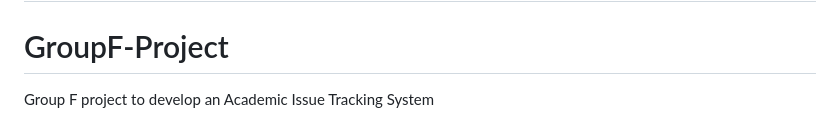
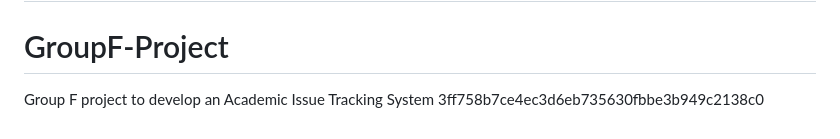
Before and after one commit to CharmiPanchal17/GroupF-Project, a Markdown page: README.md, the part around the change. Rendered like a GitHub page.

```diff
--- a/README.md
+++ b/README.md
@@ -72,3 +72,4 @@ This section has moved here: [https://facebook.github.io/create-react-app/docs/t
 =======
 # GroupF-Project
 Group F project to develop an Academic Issue Tracking System
+3ff758b7ce4ec3d6eb735630fbbe3b949c2138c0
```
